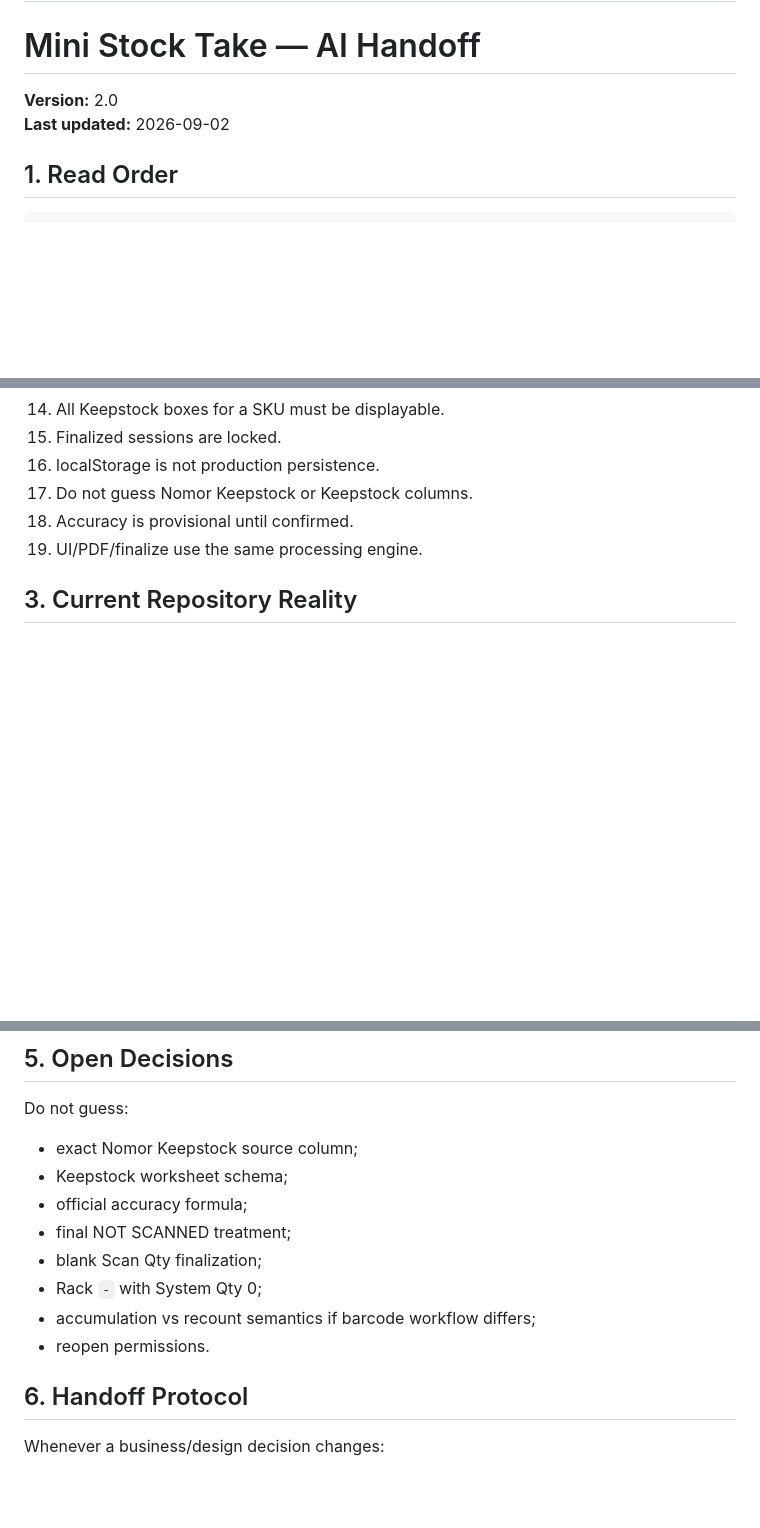
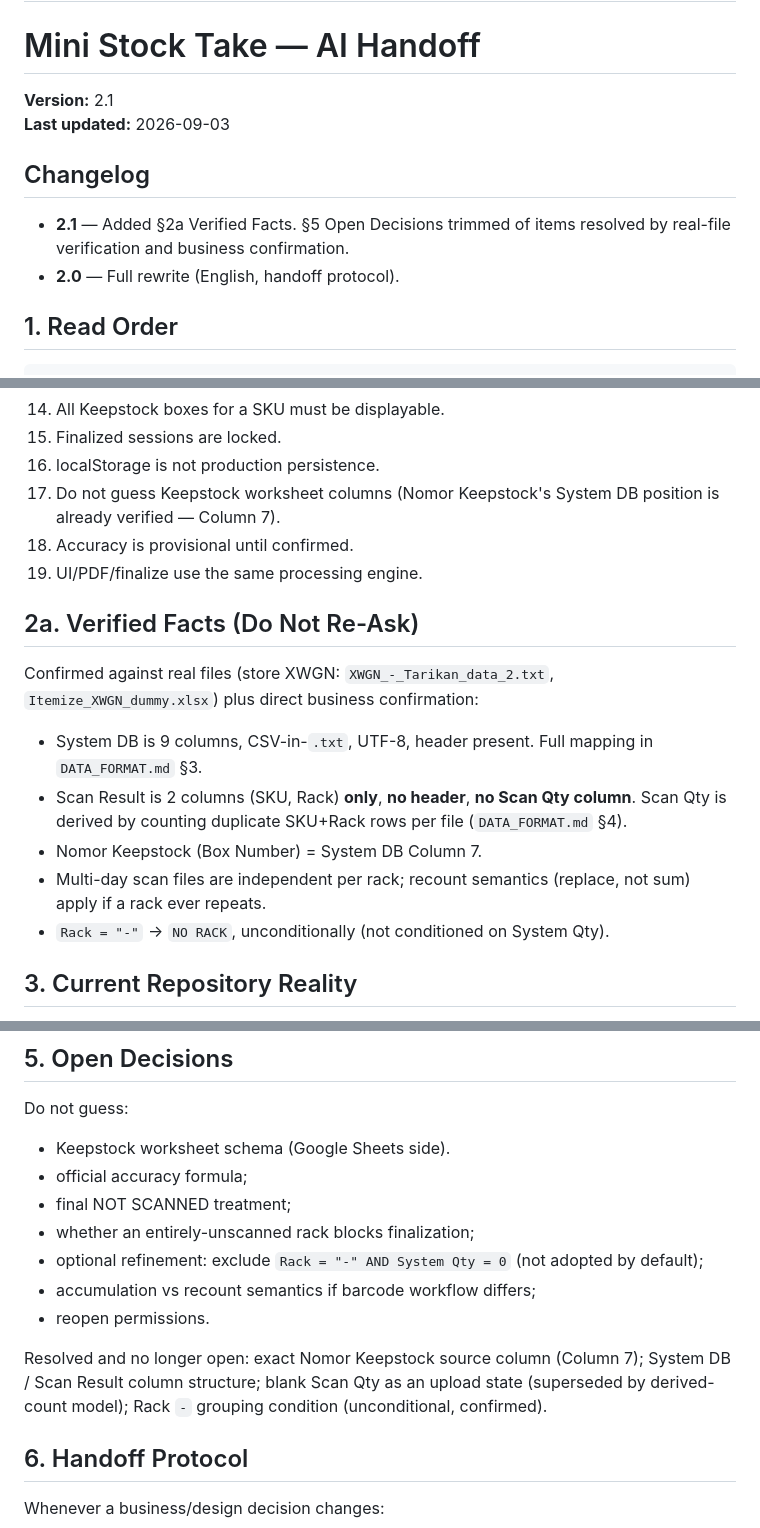
Before and after one commit to candrairmawan-21/Mini-StockTake, a Markdown page: docs/AI_HANDOFF.md, 3 parts joined by grey strips. Rendered like a GitHub page; blank space fills up the shorter version.

Commit message:
Update AI_HANDOFF.md to version 2.1
Updated version to 2.1 and added changelog for verified facts and open decisions.

```diff
--- a/docs/AI_HANDOFF.md
+++ b/docs/AI_HANDOFF.md
@@ -2,8 +2,14 @@
 
 # Mini Stock Take — AI Handoff
 
-**Version:** 2.0
-**Last updated:** 2026-09-02
+**Version:** 2.1
+**Last updated:** 2026-09-03
+
+## Changelog
+
+- **2.1** — Added §2a Verified Facts. §5 Open Decisions trimmed of
+  items resolved by real-file verification and business confirmation.
+- **2.0** — Full rewrite (English, handoff protocol).
 
 ## 1. Read Order
 
@@ -37,9 +43,25 @@
 14. All Keepstock boxes for a SKU must be displayable.
 15. Finalized sessions are locked.
 16. localStorage is not production persistence.
-17. Do not guess Nomor Keepstock or Keepstock columns.
+17. Do not guess Keepstock worksheet columns (Nomor Keepstock's System DB position is already verified — Column 7).
 18. Accuracy is provisional until confirmed.
 19. UI/PDF/finalize use the same processing engine.
+
+## 2a. Verified Facts (Do Not Re-Ask)
+
+Confirmed against real files (store XWGN: `XWGN_-_Tarikan_data_2.txt`,
+`Itemize_XWGN_dummy.xlsx`) plus direct business confirmation:
+
+- System DB is 9 columns, CSV-in-`.txt`, UTF-8, header present. Full
+  mapping in `DATA_FORMAT.md` §3.
+- Scan Result is 2 columns (SKU, Rack) **only**, **no header**, **no
+  Scan Qty column**. Scan Qty is derived by counting duplicate
+  SKU+Rack rows per file (`DATA_FORMAT.md` §4).
+- Nomor Keepstock (Box Number) = System DB Column 7.
+- Multi-day scan files are independent per rack; recount semantics
+  (replace, not sum) apply if a rack ever repeats.
+- `Rack = "-"` → `NO RACK`, unconditionally (not conditioned on
+  System Qty).
 
 ## 3. Current Repository Reality
 
@@ -77,14 +99,18 @@ Only after the backend/processing foundation is stable.
 
 Do not guess:
 
-- exact Nomor Keepstock source column;
-- Keepstock worksheet schema;
+- Keepstock worksheet schema (Google Sheets side).
 - official accuracy formula;
 - final NOT SCANNED treatment;
-- blank Scan Qty finalization;
-- Rack `-` with System Qty 0;
+- whether an entirely-unscanned rack blocks finalization;
+- optional refinement: exclude `Rack = "-" AND System Qty = 0` (not adopted by default);
 - accumulation vs recount semantics if barcode workflow differs;
 - reopen permissions.
+
+Resolved and no longer open: exact Nomor Keepstock source column
+(Column 7); System DB / Scan Result column structure; blank Scan Qty
+as an upload state (superseded by derived-count model); Rack `-`
+grouping condition (unconditional, confirmed).
 
 ## 6. Handoff Protocol
 
```
